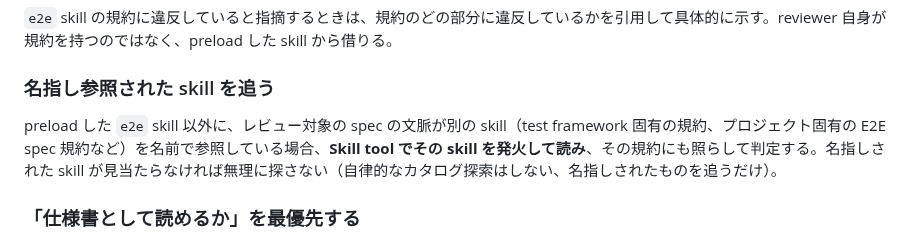
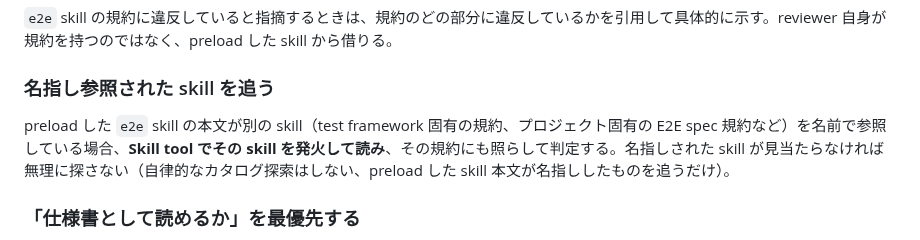
Before and after one commit to sei-newbear/xp-harness, a Markdown page: .apm/agents/e2e-reviewer.md, the part around the change. Drawn GitHub-style.

```diff
--- a/.apm/agents/e2e-reviewer.md
+++ b/.apm/agents/e2e-reviewer.md
@@ -112,7 +112,7 @@ reviewer の責務観点:
 
 ### 名指し参照された skill を追う
 
-preload した `e2e` skill 以外に、レビュー対象の spec の文脈が別の skill（test framework 固有の規約、プロジェクト固有の E2E spec 規約など）を名前で参照している場合、**Skill tool でその skill を発火して読み**、その規約にも照らして判定する。名指しされた skill が見当たらなければ無理に探さない（自律的なカタログ探索はしない、名指しされたものを追うだけ）。
+preload した `e2e` skill の本文が別の skill（test framework 固有の規約、プロジェクト固有の E2E spec 規約など）を名前で参照している場合、**Skill tool でその skill を発火して読み**、その規約にも照らして判定する。名指しされた skill が見当たらなければ無理に探さない（自律的なカタログ探索はしない、preload した skill 本文が名指ししたものを追うだけ）。
 
 ### 「仕様書として読めるか」を最優先する
 
```
Also changed, not shown: .apm/agents/code-reviewer.md (+2 -2 lines), 1 other file.
